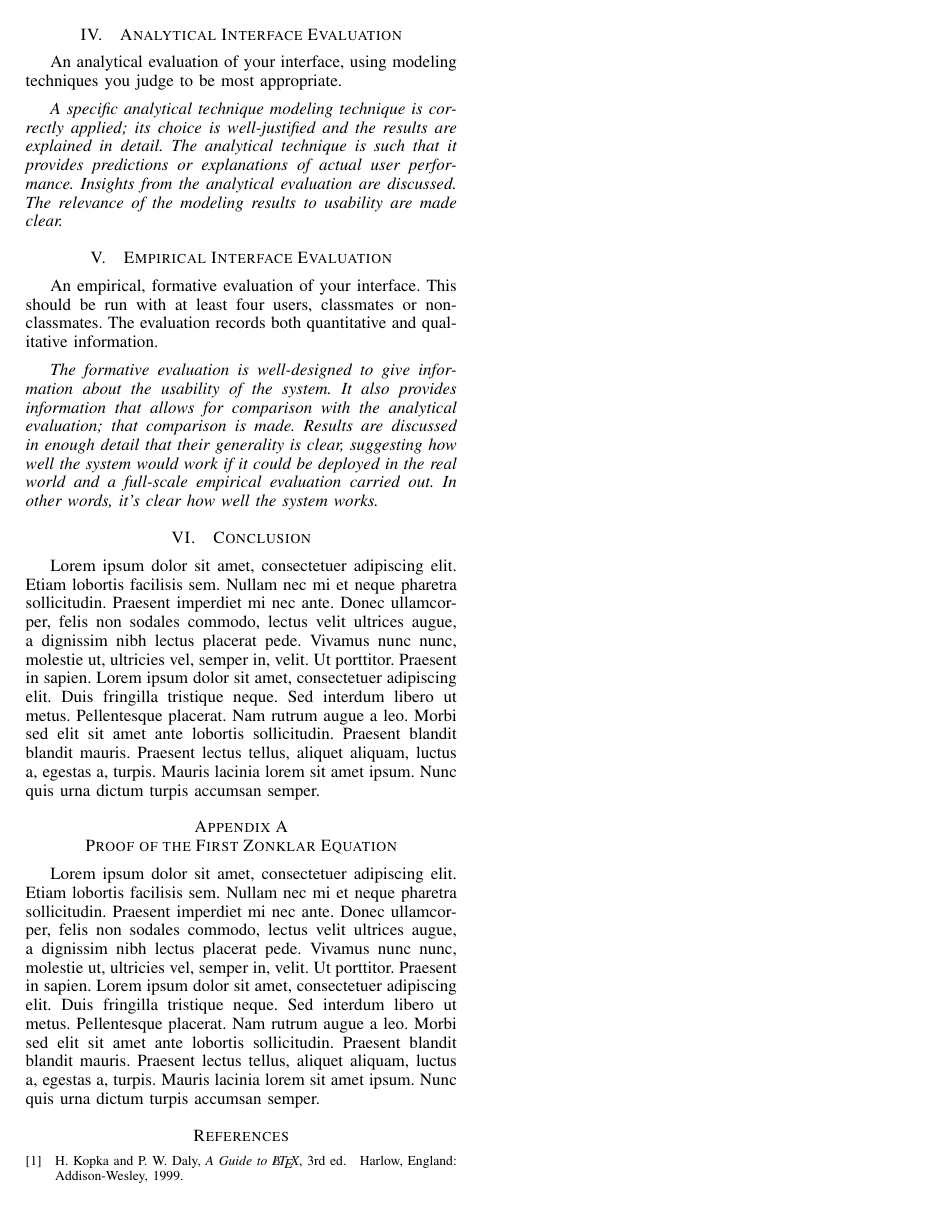
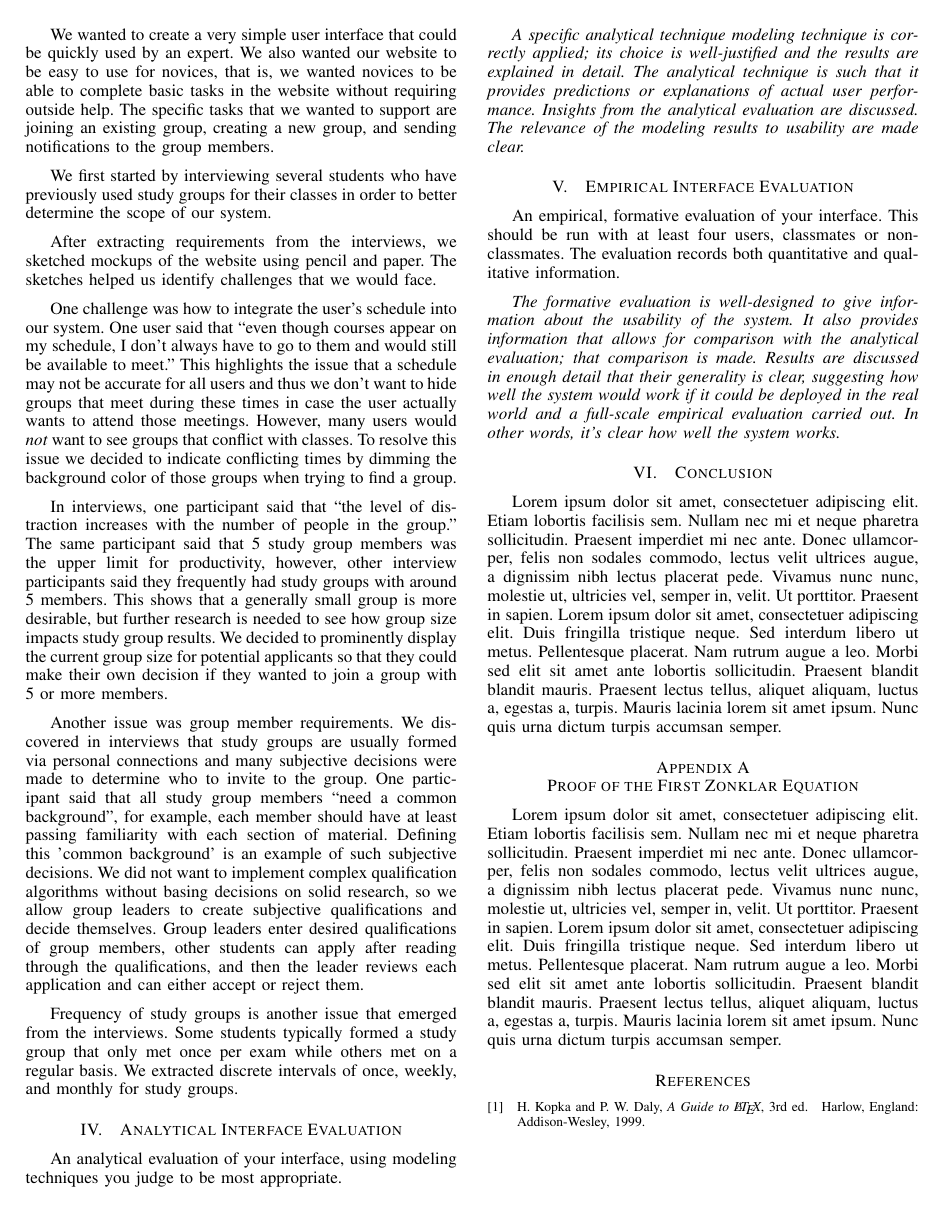
Before and after one commit to anthonye2007/StudyPal-paper, a LaTeX paper (main.tex): page 2 of 2. Compiled offline with pdfLaTeX.

Commit message:
Draft of System Design (not finished).

```diff
--- a/main.tex
+++ b/main.tex
@@ -102,9 +102,60 @@ A description of the design of the system. You should also describe its evolutio
 
 \emph{The system clearly reflect users' concerns, as demonstrated by the extensive use of relevant HCI techniques for discovery and design. User feedback has been taken into account in the design, as illustrated by specific examples (e.g., quotes from users and descriptions of design changes). Best practices in HCI development have been followed.}
 
+% user interviews
+% sketches
+% development
+% user feedback (where I'm the user)
+
+We wanted to create a very simple user interface that could be quickly used by an expert.
+We also wanted our website to be easy to use for novices, that is, we wanted novices to be able to complete basic tasks in the website without requiring outside help.
+The specific tasks that we wanted to support are joining an existing group, creating a new group, and sending notifications to the group members.
+
+We first started by interviewing several students who have previously used study groups for their classes in order to better determine the scope of our system.
+
+After extracting requirements from the interviews, we sketched mockups of the website using pencil and paper.
+%todo These sketches are included in ____
+The sketches helped us identify challenges that we would face.
+
+One challenge was how to integrate the user's schedule into our system.
+One user said that ``even though courses appear on my schedule, I don't always have to go to them and would still be available to meet.''
+This highlights the issue that a schedule may not be accurate for all users and thus we don't want to hide groups that meet during these times in case the user actually wants to attend those meetings.
+However, many users would \emph{not} want to see groups that conflict with classes.
+To resolve this issue we decided to indicate conflicting times by dimming the background color of those groups when trying to find a group.
+%todo implement the dimming
+
+
+In interviews, one participant said that ``the level of distraction increases with the number of people in the group.''
+The same participant said that 5 study group members was the upper limit for productivity, however, other interview participants said they frequently had study groups with around 5 members.
+This shows that a generally small group is more desirable, but further research is needed to see how group size impacts study group results.
+We decided to prominently display the current group size for potential applicants so that they could make their own decision if they wanted to join a group with 5 or more members.
+
+Another issue was group member requirements.
+We discovered in interviews that study groups are usually formed via personal connections and many subjective decisions were made to determine who to invite to the group.
+One participant said that all study group members ``need a common background'', for example, each member should have at least passing familiarity with each section of material.
+Defining this 'common background' is an example of such subjective decisions.
+We did not want to implement complex qualification algorithms without basing decisions on solid research, so we allow group leaders to create subjective qualifications and decide themselves.
+Group leaders enter desired qualifications of group members, other students can apply after reading through the qualifications, and then the leader reviews each application and can either accept or reject them.
+
+
+Frequency of study groups is another issue that emerged from the interviews.
+Some students typically formed a study group that only met once per exam while others met on a regular basis.
+We extracted discrete intervals of once, weekly, and monthly for study groups.
+
+
+
+
 
 \section{Analytical Interface Evaluation}
- An analytical evaluation of your interface, using modeling techniques you judge to be most appropriate.
+An analytical evaluation of your interface, using modeling techniques you judge to be most appropriate.
+
+% use the KLM
+% explain why using the KLM
+
+% how long does it take to complete each task?
+% join a group
+% create a group
+% send a notification to the group
 
 \emph{A specific analytical technique modeling technique is correctly applied; its choice is well-justified and the results are explained in detail. The analytical technique is such that it provides predictions or explanations of actual user performance. Insights from the analytical evaluation are discussed. The relevance of the modeling results to usability are made clear.}
 
```
